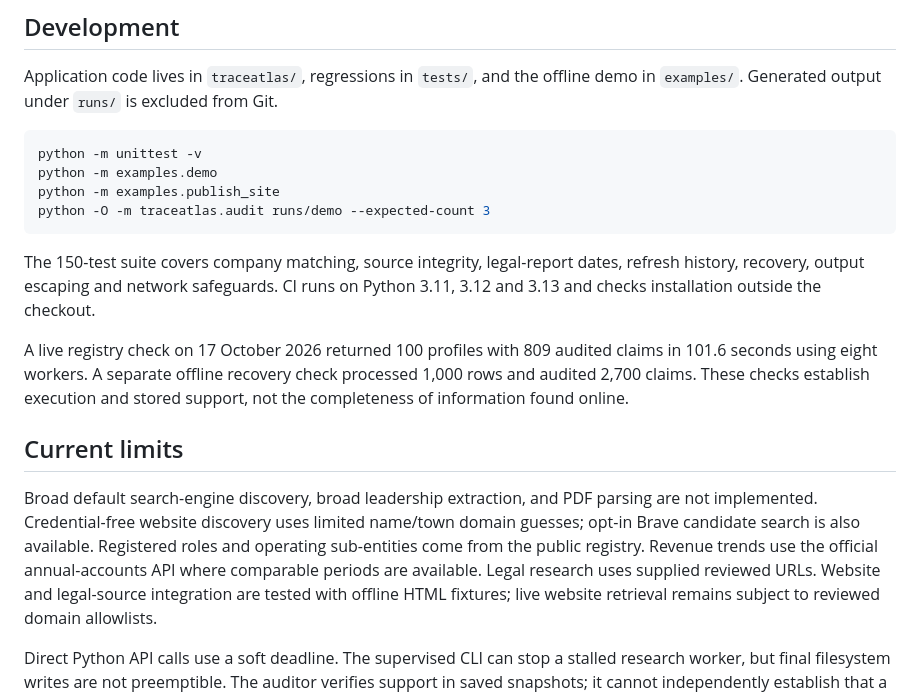
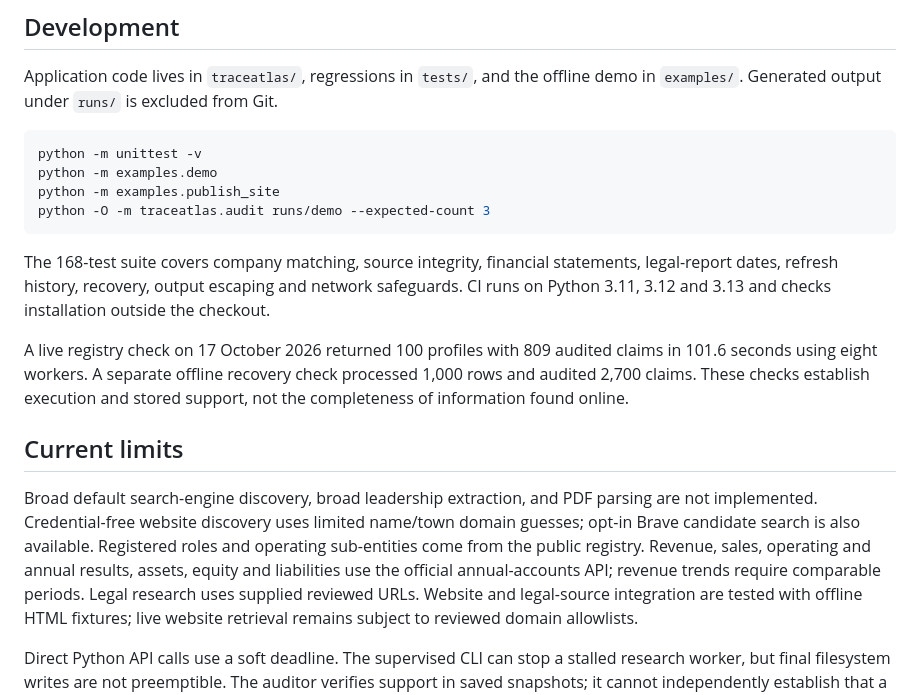
Before and after one commit to tanish19078/traceatlas, a Markdown page: README.md, the part around the change. GitHub-like rendering.

````diff
--- a/README.md
+++ b/README.md
@@ -231,8 +231,9 @@ python -m examples.publish_site
 python -O -m traceatlas.audit runs/demo --expected-count 3
 ```
 
-The 150-test suite covers company matching, source integrity, legal-report dates,
-refresh history, recovery, output escaping and network safeguards. CI runs on
+The 168-test suite covers company matching, source integrity, financial statements,
+legal-report dates, refresh history, recovery, output escaping and network
+safeguards. CI runs on
 Python 3.11, 3.12 and 3.13 and checks installation outside the checkout.
 
 A live registry check on 17 October 2026 returned 100 profiles with 809 audited
@@ -245,9 +246,10 @@ and stored support, not the completeness of information found online.
 Broad default search-engine discovery, broad leadership extraction, and PDF
 parsing are not implemented. Credential-free website discovery uses limited
 name/town domain guesses; opt-in Brave candidate search is also available.
-Registered roles and operating sub-entities come from the public
-registry. Revenue trends use the official annual-accounts API where comparable
-periods are available. Legal research uses supplied reviewed URLs. Website and
+Registered roles and operating sub-entities come from the public registry.
+Revenue, sales, operating and annual results, assets, equity and liabilities use
+the official annual-accounts API; revenue trends require comparable periods.
+Legal research uses supplied reviewed URLs. Website and
 legal-source integration are tested with offline HTML fixtures; live website
 retrieval remains subject to reviewed domain allowlists.
 
````
Also changed, not shown: submission/README.md (+7 -6 lines).
